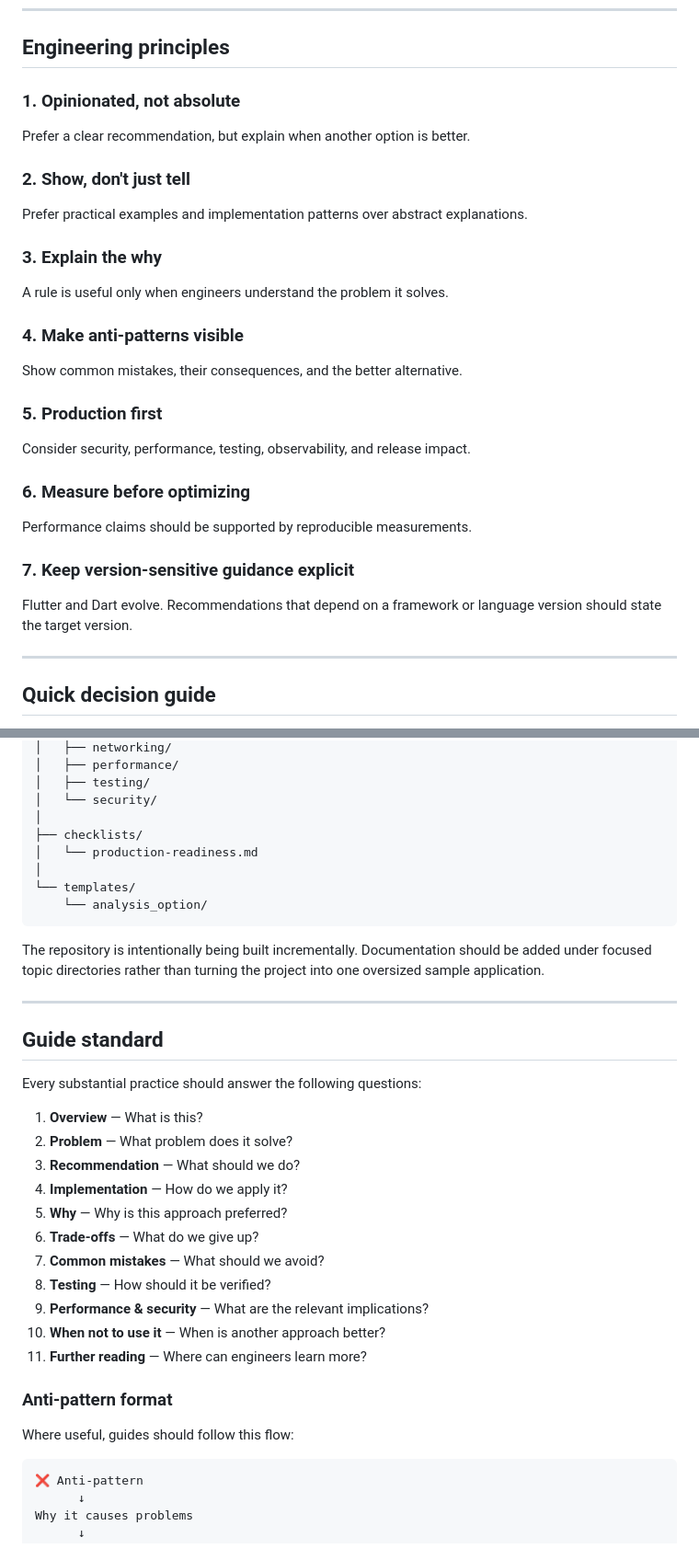
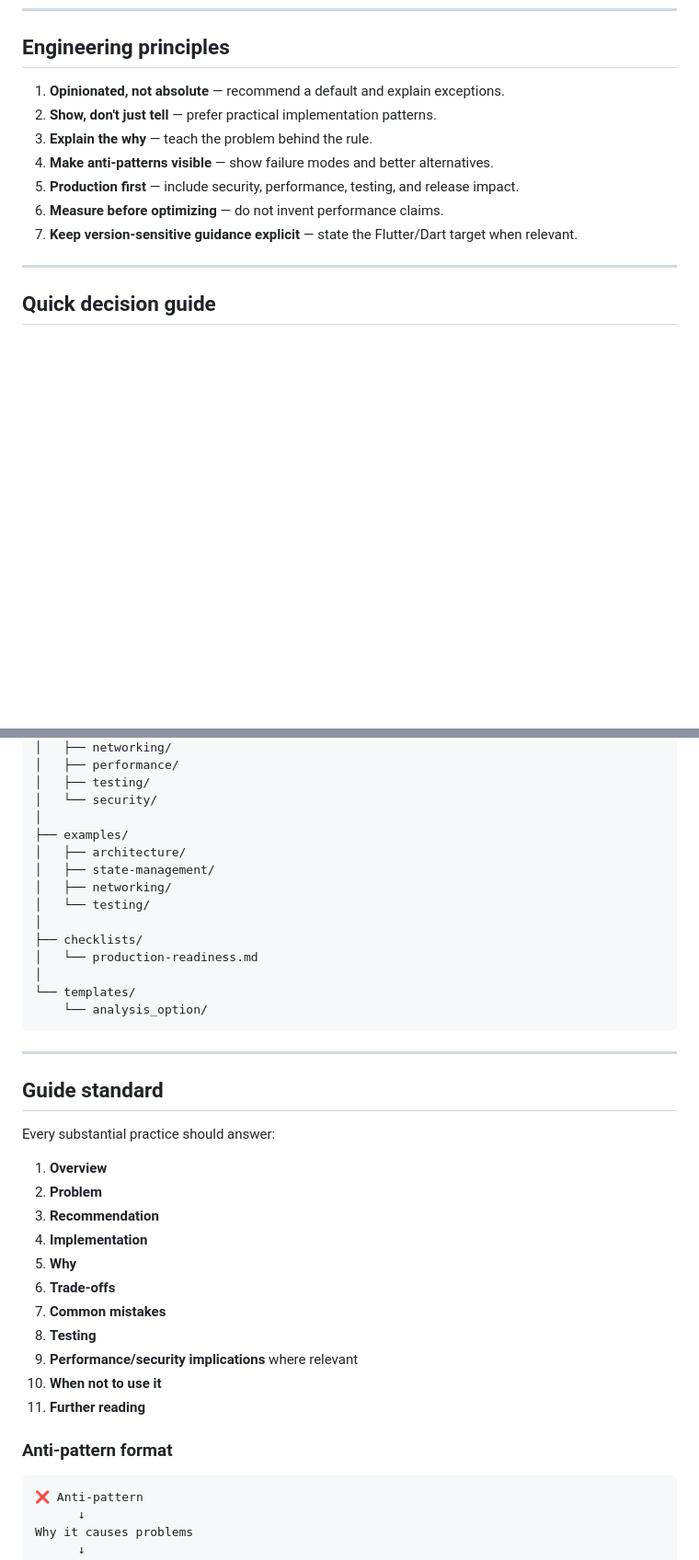
Before and after one commit to imsuraj024/best_practices, a Markdown page: README.md, 2 parts joined by grey strips. Shown at 92% size. GitHub-like rendering; blank space fills up the shorter version.

````diff
--- a/README.md
+++ b/README.md
@@ -48,33 +48,13 @@ Each recommendation should provide enough context to make an engineering decisio
 
 ## Engineering principles
 
-### 1. Opinionated, not absolute
-
-Prefer a clear recommendation, but explain when another option is better.
-
-### 2. Show, don't just tell
-
-Prefer practical examples and implementation patterns over abstract explanations.
-
-### 3. Explain the why
-
-A rule is useful only when engineers understand the problem it solves.
-
-### 4. Make anti-patterns visible
-
-Show common mistakes, their consequences, and the better alternative.
-
-### 5. Production first
-
-Consider security, performance, testing, observability, and release impact.
-
-### 6. Measure before optimizing
-
-Performance claims should be supported by reproducible measurements.
-
-### 7. Keep version-sensitive guidance explicit
-
-Flutter and Dart evolve. Recommendations that depend on a framework or language version should state the target version.
+1. **Opinionated, not absolute** — recommend a default and explain exceptions.
+2. **Show, don't just tell** — prefer practical implementation patterns.
+3. **Explain the why** — teach the problem behind the rule.
+4. **Make anti-patterns visible** — show failure modes and better alternatives.
+5. **Production first** — include security, performance, testing, and release impact.
+6. **Measure before optimizing** — do not invent performance claims.
+7. **Keep version-sensitive guidance explicit** — state the Flutter/Dart target when relevant.
 
 ---
 
@@ -250,6 +201,12 @@ best_practices/
 │   ├── testing/
 │   └── security/
 │
+├── examples/
+│   ├── architecture/
+│   ├── state-management/
+│   ├── networking/
+│   └── testing/
+│
 ├── checklists/
 │   └── production-readiness.md
 │
@@ -257,29 +214,25 @@ best_practices/
     └── analysis_option/
 ```
 
-The repository is intentionally being built incrementally. Documentation should be added under focused topic directories rather than turning the project into one oversized sample application.
-
 ---
 
 ## Guide standard
 
-Every substantial practice should answer the following questions:
+Every substantial practice should answer:
 
-1. **Overview** — What is this?
-2. **Problem** — What problem does it solve?
-3. **Recommendation** — What should we do?
-4. **Implementation** — How do we apply it?
-5. **Why** — Why is this approach preferred?
-6. **Trade-offs** — What do we give up?
-7. **Common mistakes** — What should we avoid?
-8. **Testing** — How should it be verified?
-9. **Performance & security** — What are the relevant implications?
-10. **When not to use it** — When is another approach better?
-11. **Further reading** — Where can engineers learn more?
+1. **Overview**
+2. **Problem**
+3. **Recommendation**
+4. **Implementation**
+5. **Why**
+6. **Trade-offs**
+7. **Common mistakes**
+8. **Testing**
+9. **Performance/security implications** where relevant
+10. **When not to use it**
+11. **Further reading**
 
 ### Anti-pattern format
-
-Where useful, guides should follow this flow:
 
 ```text
 ❌ Anti-pattern
````
Also changed, not shown: other parts of README.md (+40 -83 lines).
